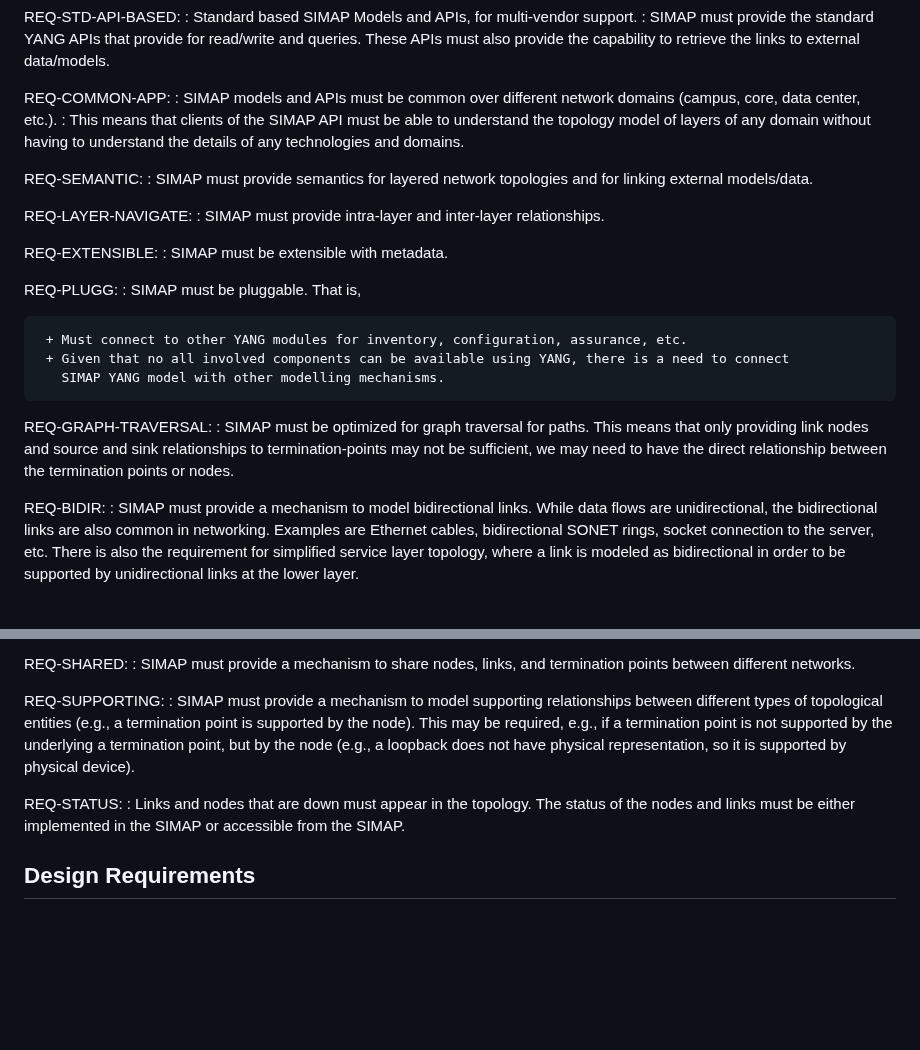
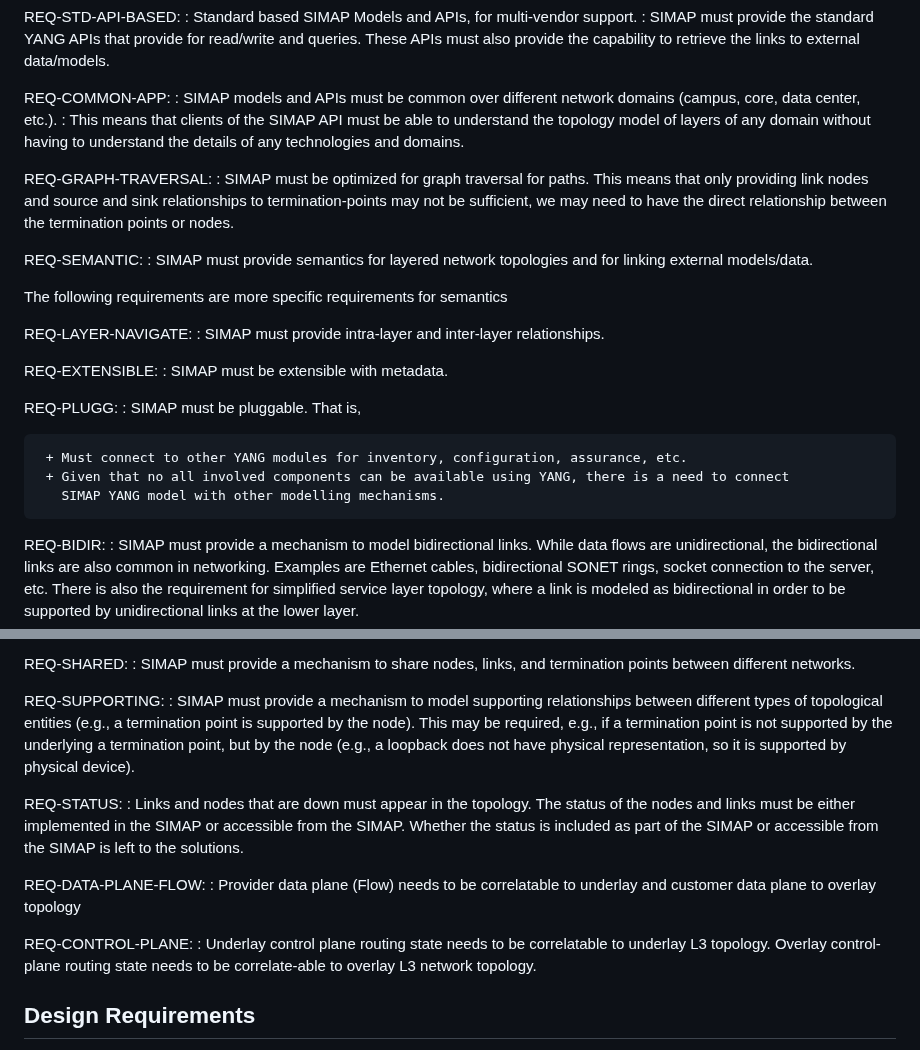
Before and after one commit to ietf-wg-nmop/draft-ietf-nmop-digital-map-concept, a Markdown page: draft-ietf-nmop-simap-concept.md, 2 parts joined by grey strips. Drawn GitHub-style; blank space fills up the shorter version.

Commit message:
Added Thomas's specific semantic requirements

```diff
--- a/draft-ietf-nmop-simap-concept.md
+++ b/draft-ietf-nmop-simap-concept.md
@@ -467,8 +467,15 @@ REQ-COMMON-APP:
 : This means that clients of the SIMAP API must be able to understand the topology model of layers of any
 domain without having to understand the details of any technologies and domains.
 
+REQ-GRAPH-TRAVERSAL:
+: SIMAP must be optimized for graph traversal for paths. This means that only providing link nodes and
+source and sink relationships to termination-points may not be sufficient, we may need to have the direct
+relationship between the termination points or nodes.
+
 REQ-SEMANTIC:
 : SIMAP must provide semantics for layered network topologies and for linking external models/data.
+
+The following requirements are more specific requirements for semantics
 
 REQ-LAYER-NAVIGATE:
 : SIMAP must provide intra-layer and inter-layer relationships.
@@ -482,11 +489,6 @@ REQ-PLUGG:
      + Must connect to other YANG modules for inventory, configuration, assurance, etc.
      + Given that no all involved components can be available using YANG, there is a need to connect
        SIMAP YANG model with other modelling mechanisms.
-
-REQ-GRAPH-TRAVERSAL:
-: SIMAP must be optimized for graph traversal for paths. This means that only providing link nodes and
-source and sink relationships to termination-points may not be sufficient, we may need to have the direct
-relationship between the termination points or nodes.
 
 REQ-BIDIR:
 : SIMAP must provide a mechanism to model bidirectional links.
@@ -520,11 +522,22 @@ REQ-SHARED:
 
 REQ-SUPPORTING:
 : SIMAP must provide a mechanism to model supporting relationships between different types of topological entities
-(e.g., a termination point is supported by the node). This may be required, e.g., if a termination point is not supported by the underlying a termination point, but by the node (e.g., a loopback does not have physical representation, so it is supported by physical device).
+(e.g., a termination point is supported by the node). This may be required, e.g., if a termination point is not
+supported by the underlying a termination point, but by the node (e.g., a loopback does not have physical
+representation, so it is supported by physical device).
 
 REQ-STATUS:
 : Links and nodes that are down must appear in the topology. The status of the nodes and links must be either
-implemented in the SIMAP or accessible from the SIMAP.
+implemented in the SIMAP or accessible from the SIMAP. Whether the status is included as part of the SIMAP or
+accessible from the SIMAP is left to the solutions.
+
+REQ-DATA-PLANE-FLOW:
+: Provider data plane (Flow) needs to be correlatable to underlay and customer data plane to overlay topology
+
+REQ-CONTROL-PLANE:
+: Underlay control plane routing state needs to be correlatable to underlay L3 topology. Overlay control-plane
+routing state needs to be correlate-able to overlay L3 network topology.
+
 
 ## Design Requirements
 
```
